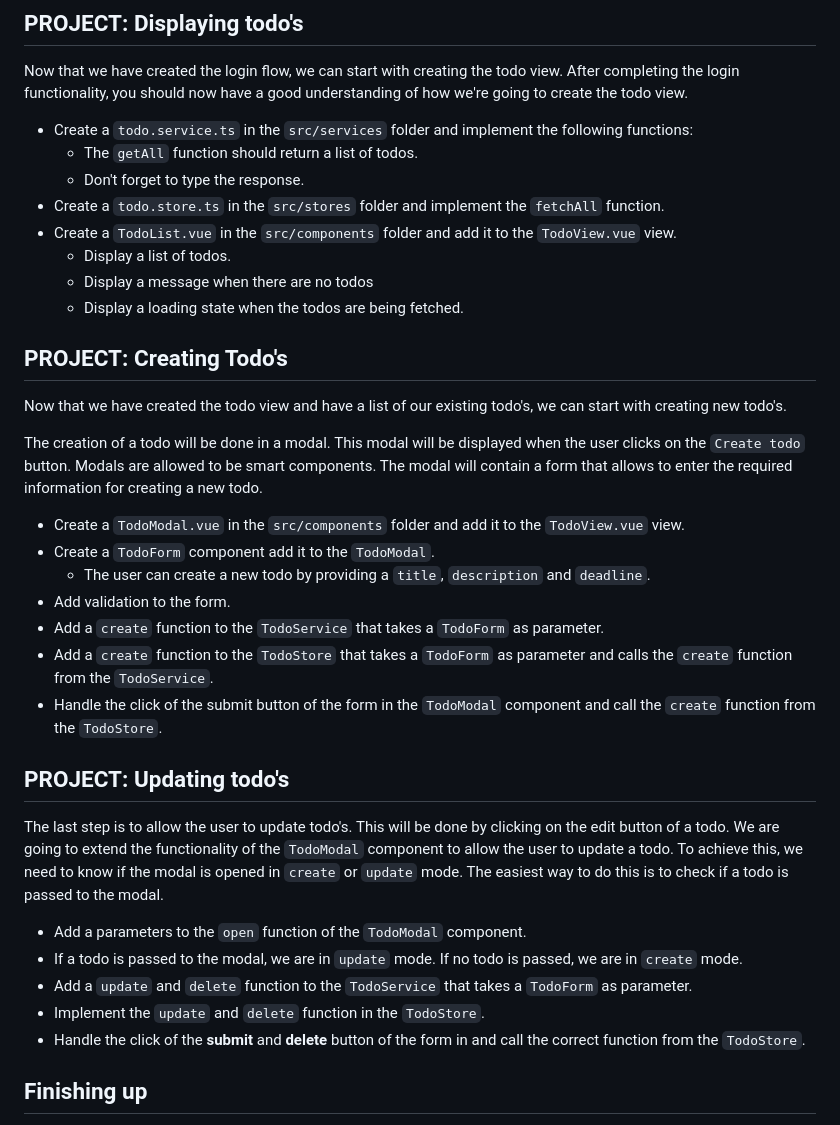
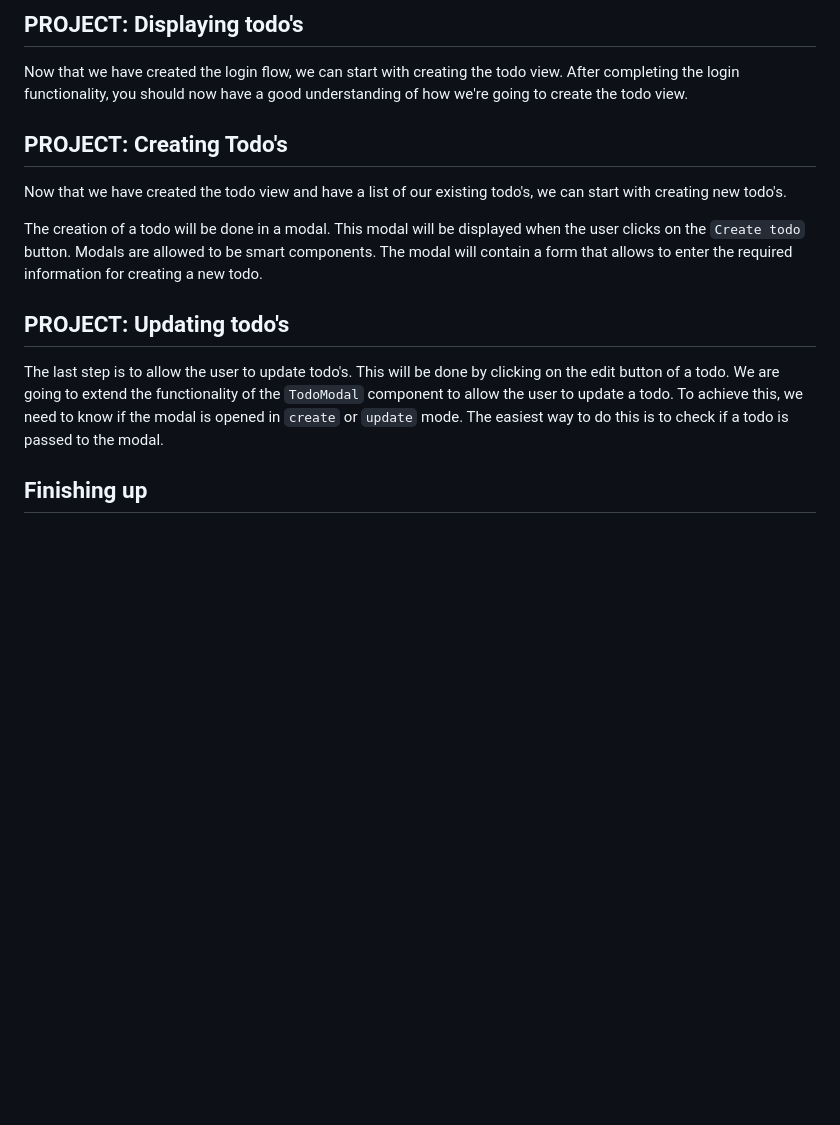
Before and after one commit to wisemen-digital/web-onboarding-codelab, a Markdown page: index.md, the part around one of its changes. GitHub-like rendering; blank space fills up the shorter version.

```diff
--- a/index.md
+++ b/index.md
@@ -574,15 +523,6 @@ navigate to the `TodoView` after a successful login.
 Now that we have created the login flow, we can start with creating the todo view.
 After completing the login functionality, you should now have a good understanding of how we're going to create the todo
 view.
-
-- Create a `todo.service.ts` in the `src/services` folder and implement the following functions:
-    - The `getAll` function should return a list of todos.
-    - Don't forget to type the response.
-- Create a `todo.store.ts` in the `src/stores` folder and implement the `fetchAll` function.
-- Create a `TodoList.vue` in the `src/components` folder and add it to the `TodoView.vue` view.
-    - Display a list of todos.
-    - Display a message when there are no todos
-    - Display a loading state when the todos are being fetched.
 
 ## PROJECT: Creating Todo's
 
@@ -593,16 +533,6 @@ button.
 Modals are allowed to be smart components. The modal will contain a form that allows to enter the required information
 for creating a new todo.
 
-- Create a `TodoModal.vue` in the `src/components` folder and add it to the `TodoView.vue` view.
-- Create a `TodoForm` component add it to the `TodoModal`.
-    - The user can create a new todo by providing a `title`, `description` and `deadline`.
-- Add validation to the form.
-- Add a `create` function to the `TodoService` that takes a `TodoForm` as parameter.
-- Add a `create` function to the `TodoStore` that takes a `TodoForm` as parameter and calls the `create` function from
-  the `TodoService`.
-- Handle the click of the submit button of the form in the `TodoModal` component and call the `create` function from
-  the `TodoStore`.
-
 ## PROJECT: Updating todo's
 
 The last step is to allow the user to update todo's. This will be done by clicking on the edit button of a todo.
@@ -610,12 +540,6 @@ We are going to extend the functionality of the `TodoModal` component to allow t
 To achieve this, we need to know if the modal is opened in `create` or `update` mode. The easiest way to do this is to
 check if a todo is passed to the modal.
 
-- Add a parameters to the `open` function of the `TodoModal` component.
-- If a todo is passed to the modal, we are in `update` mode. If no todo is passed, we are in `create` mode.
-- Add a `update` and `delete` function to the `TodoService` that takes a `TodoForm` as parameter.
-- Implement the `update` and `delete` function in the `TodoStore`.
-- Handle the click of the **submit** and **delete** button of the form in and call the correct function from
-  the `TodoStore`.
 
 ## Finishing up
 
```
Also changed, not shown: other parts of index.md (+1 -52 lines).
